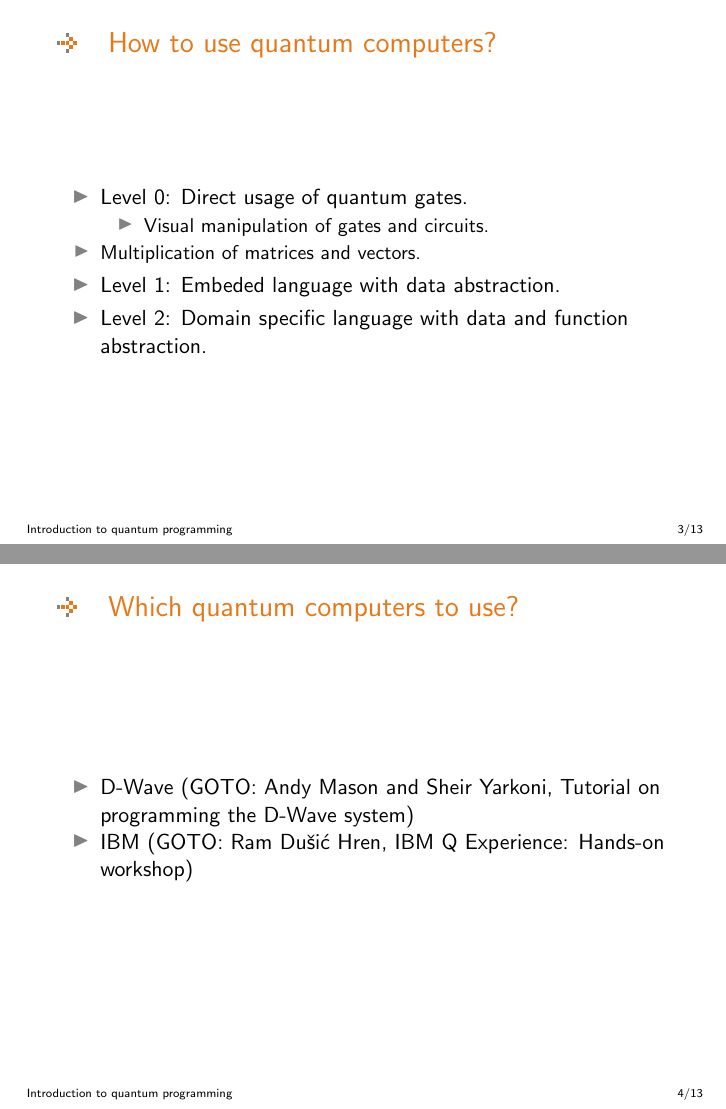
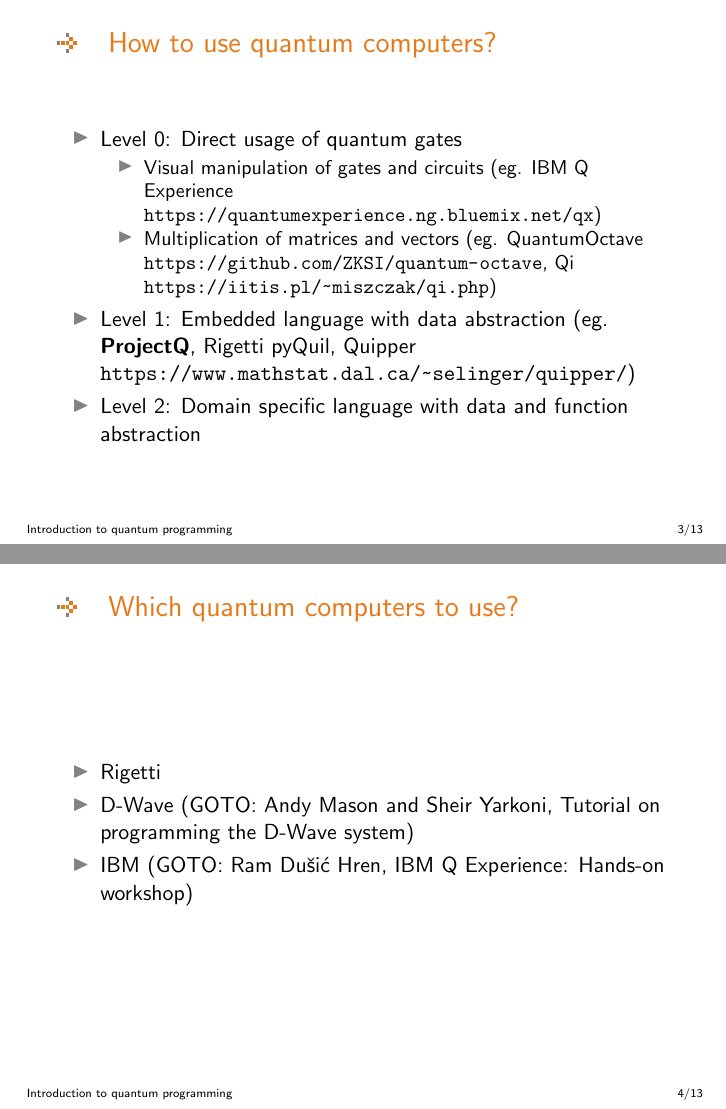
Before and after one commit to jmiszczak/qprog-tutorial, LaTeX slides (slides/qiplsigml_miszczak.tex): pages 3 and 4 of 13, joined at a grey line. Compiled offline with pdfLaTeX.

Commit message:
More details about soft

```diff
--- a/slides/qiplsigml_miszczak.tex
+++ b/slides/qiplsigml_miszczak.tex
@@ -23,15 +23,25 @@
 
 %%%%%%%%%%%%%%%%%%%%%%%%%%%%%%%%%%%%%%%%%%%%%%%%%%%%%%%%%%%%%%%%%%%%%%%%%%%%%%
 \begin{frame}{\insertsection}
+
   \begin{itemize}
-    \item Level 0: Direct usage of quantum gates.
-      \begin{itemize}
-        \item Visual manipulation of gates and circuits.
-        \item Multiplication of matrices and vectors.
-      \end{itemzie}
-    \item Level 1: Embeded language with data abstraction.
-    \item Level 2: Domain specific language with data and function abstraction.
+    \item Level 0: Direct usage of quantum gates
+        \begin{itemize}
+            \item Visual manipulation of gates and circuits (eg. IBM Q
+            Experience \url{https://quantumexperience.ng.bluemix.net/qx})
+            \item Multiplication of matrices and vectors (eg. QuantumOctave
+            \url{https://github.com/ZKSI/quantum-octave}, Qi
+            \url{https://iitis.pl/~miszczak/qi.php})
+        \end{itemize}
+
+    \item Level 1: Embedded language with data abstraction (eg.
+    \textbf{ProjectQ}, Rigetti pyQuil, Quipper
+    \url{https://www.mathstat.dal.ca/~selinger/quipper/})
+
+    \item Level 2: Domain specific language with data and function abstraction
+
   \end{itemize}
+
 \end{frame}
 
 %%%%%%%%%%%%%%%%%%%%%%%%%%%%%%%%%%%%%%%%%%%%%%%%%%%%%%%%%%%%%%%%%%%%%%%%%%%%%%
@@ -41,6 +51,7 @@
 %%%%%%%%%%%%%%%%%%%%%%%%%%%%%%%%%%%%%%%%%%%%%%%%%%%%%%%%%%%%%%%%%%%%%%%%%%%%%%
 \begin{frame}{\insertsection}
   \begin{itemize}
+    \item Rigetti
     \item D-Wave (GOTO: Andy Mason and Sheir Yarkoni, Tutorial on programming the D-Wave system)
     \item IBM (GOTO: Ram Du\v{s}i\'c Hren, IBM Q Experience: Hands-on workshop)
   \end{itemize}
```
